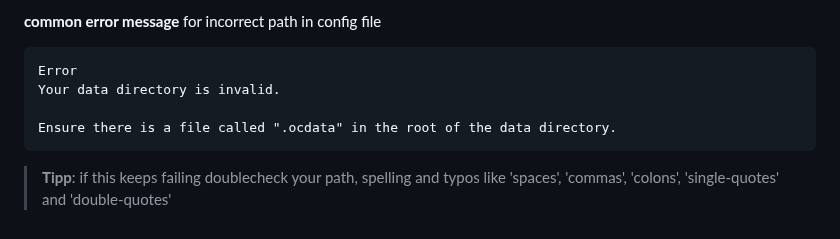
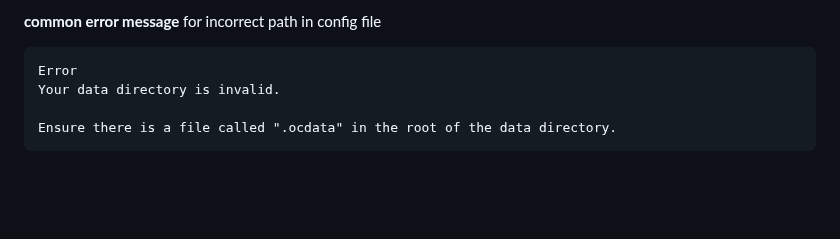
Before and after one commit to scubamuc/scubamuc.github.io, a Markdown page: wiki-md/NEXTCLOUD.snap--change-datadirectory.md, the part around the change. Drawn GitHub-style; blank space fills up the shorter version.

````diff
--- a/wiki-md/NEXTCLOUD.snap--change-datadirectory.md
+++ b/wiki-md/NEXTCLOUD.snap--change-datadirectory.md
@@ -65,4 +65,3 @@ Your data directory is invalid.
 
 Ensure there is a file called ".ocdata" in the root of the data directory.
 ```
- >**Tipp**: if this keeps failing doublecheck your path, spelling and typos like 'spaces', 'commas', 'colons', 'single-quotes' and 'double-quotes'
````
